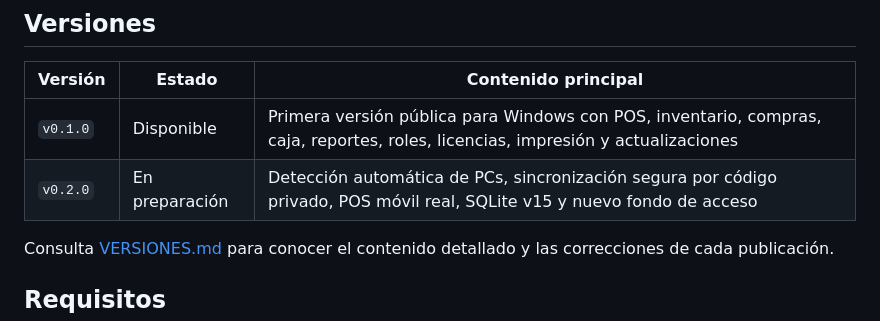
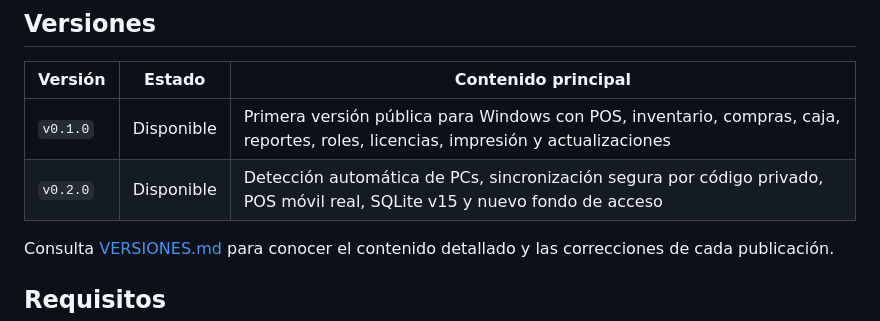
Before and after one commit to elx19/ArbyPos-Releases, a Markdown page: README.md, the part around the change. Rendered like a GitHub page.

Commit message:
docs: marcar ArbyPos v0.2.0 como disponible

```diff
--- a/README.md
+++ b/README.md
@@ -97,7 +97,7 @@ JrTech antes de activar una licencia.
 | Versión | Estado | Contenido principal |
 | --- | --- | --- |
 | `v0.1.0` | Disponible | Primera versión pública para Windows con POS, inventario, compras, caja, reportes, roles, licencias, impresión y actualizaciones |
-| `v0.2.0` | En preparación | Detección automática de PCs, sincronización segura por código privado, POS móvil real, SQLite v15 y nuevo fondo de acceso |
+| `v0.2.0` | Disponible | Detección automática de PCs, sincronización segura por código privado, POS móvil real, SQLite v15 y nuevo fondo de acceso |
 
 Consulta [VERSIONES.md](VERSIONES.md) para conocer el contenido detallado y las
 correcciones de cada publicación.
```
